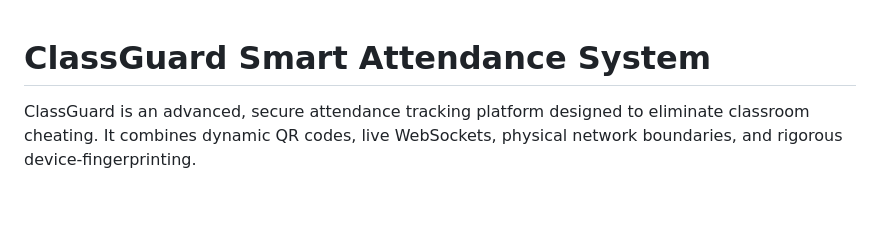
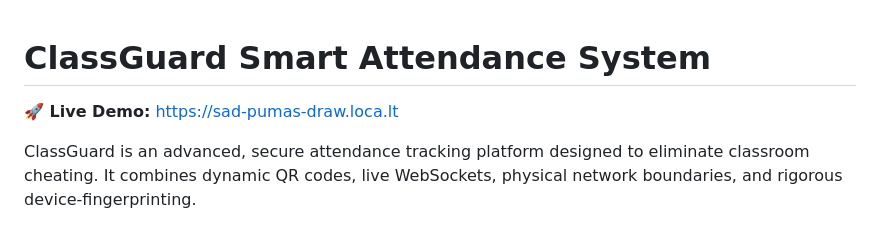
Before and after one commit to Merxjj/ClassGuard-Advanced, a Markdown page: README.md, the part around the change. GitHub-like rendering; blank space fills up the shorter version.

Commit message:
Update README with live link

```diff
--- a/README.md
+++ b/README.md
@@ -1,4 +1,6 @@
 # ClassGuard Smart Attendance System
+
+**🚀 Live Demo:** [https://sad-pumas-draw.loca.lt](https://sad-pumas-draw.loca.lt)
 
 ClassGuard is an advanced, secure attendance tracking platform designed to eliminate classroom cheating. It combines dynamic QR codes, live WebSockets, physical network boundaries, and rigorous device-fingerprinting.
 
```
